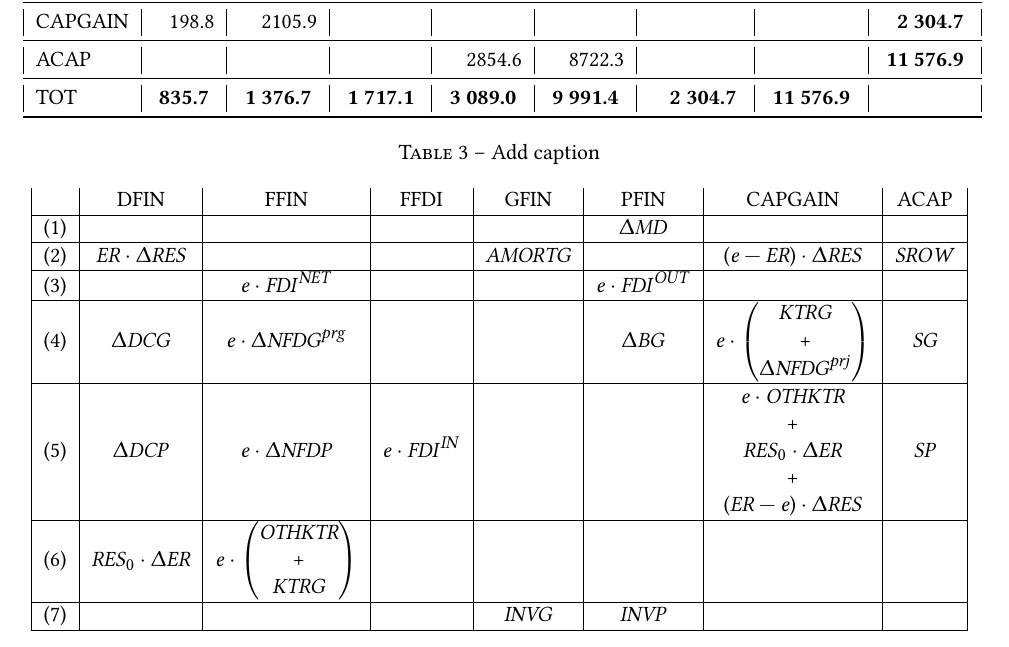
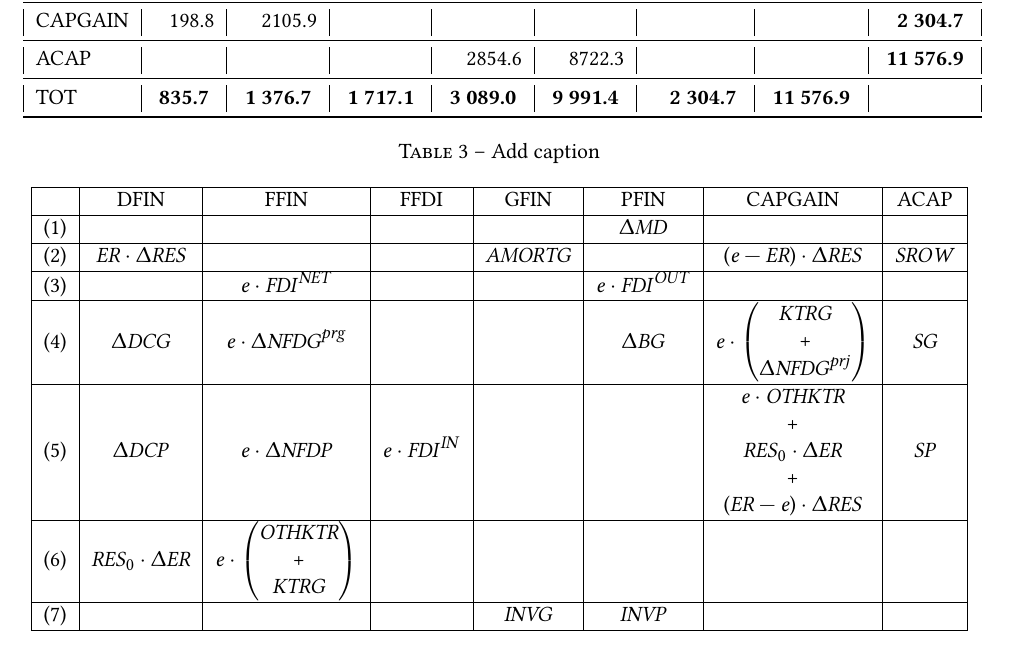
Before and after one commit to ramaharo/EXTER-MADA, a LaTeX paper (document/EXTER-MADA_Un_MEGC_pour_l_analyse_des_politiques_economiques_a_Madagascar.tex): part of page 12 of 33, cut so that both start at the same text. Compiled offline with pdfLaTeX.

Commit message:
txs auto checkin

```diff
--- a/document/EXTER-MADA_Un_MEGC_pour_l_analyse_des_politiques_economiques_a_Madagascar.tex
+++ b/document/EXTER-MADA_Un_MEGC_pour_l_analyse_des_politiques_economiques_a_Madagascar.tex
@@ -648,7 +648,7 @@
 		\centering
 		\caption{Add caption}
 		\begin{tabular}{|l|c|c|c|c|c|c|c|}
-			\
+			\hline
 			& DFIN  & FFIN  & FFDI  & GFIN  & PFIN  & CAPGAIN & ACAP \\
 			\hline
 			(1)  &       &       &       &       & $\Delta\MD$ &       &       \\
```
